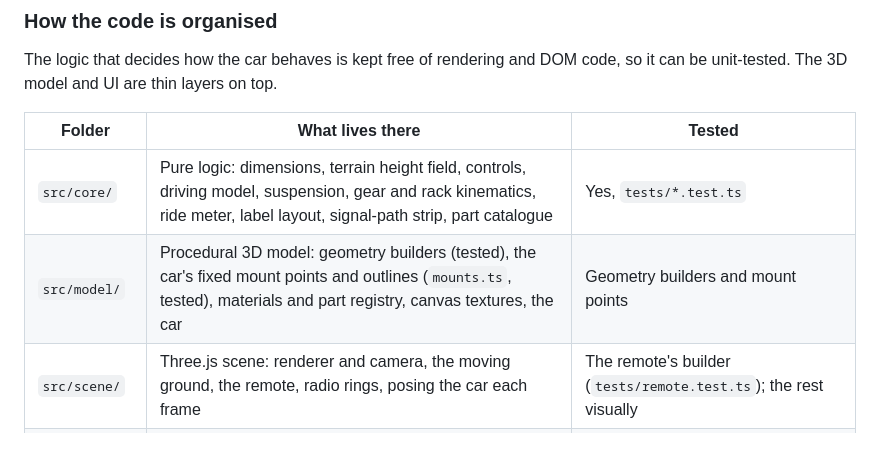
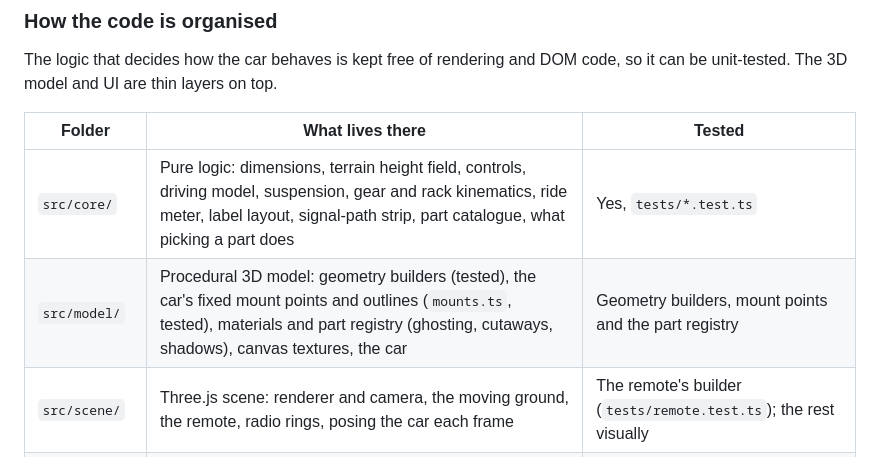
Before and after one commit to harell/buggy, a Markdown page: README.md, the part around the change. Rendered like a GitHub page.

Commit message:
Note the picking rules and part registry tests in the README
The code table did not mention src/core/pick.ts or that the part
registry's cutaways and shadows are now covered by tests.

Co-Authored-By: Claude Opus 5.5 <noreply@anthropic.com>
Claude-Session: https://claude.ai/code/session_01T29FgBNNBEjPSwok55wXdf

```diff
--- a/README.md
+++ b/README.md
@@ -40,8 +40,8 @@ The logic that decides how the car behaves is kept free of rendering and DOM cod
 
 | Folder | What lives there | Tested |
 | --- | --- | --- |
-| `src/core/` | Pure logic: dimensions, terrain height field, controls, driving model, suspension, gear and rack kinematics, ride meter, label layout, signal-path strip, part catalogue | Yes, `tests/*.test.ts` |
-| `src/model/` | Procedural 3D model: geometry builders (tested), the car's fixed mount points and outlines (`mounts.ts`, tested), materials and part registry, canvas textures, the car | Geometry builders and mount points |
+| `src/core/` | Pure logic: dimensions, terrain height field, controls, driving model, suspension, gear and rack kinematics, ride meter, label layout, signal-path strip, part catalogue, what picking a part does | Yes, `tests/*.test.ts` |
+| `src/model/` | Procedural 3D model: geometry builders (tested), the car's fixed mount points and outlines (`mounts.ts`, tested), materials and part registry (ghosting, cutaways, shadows), canvas textures, the car | Geometry builders, mount points and the part registry |
 | `src/scene/` | Three.js scene: renderer and camera, the moving ground, the remote, radio rings, posing the car each frame | The remote's builder (`tests/remote.test.ts`); the rest visually |
 | `src/ui/` | DOM pieces: labels, signal-path strip, ride graph, sound | Visually |
 | `src/main.ts` | Wires it all together and runs the frame loop | Visually |
```
